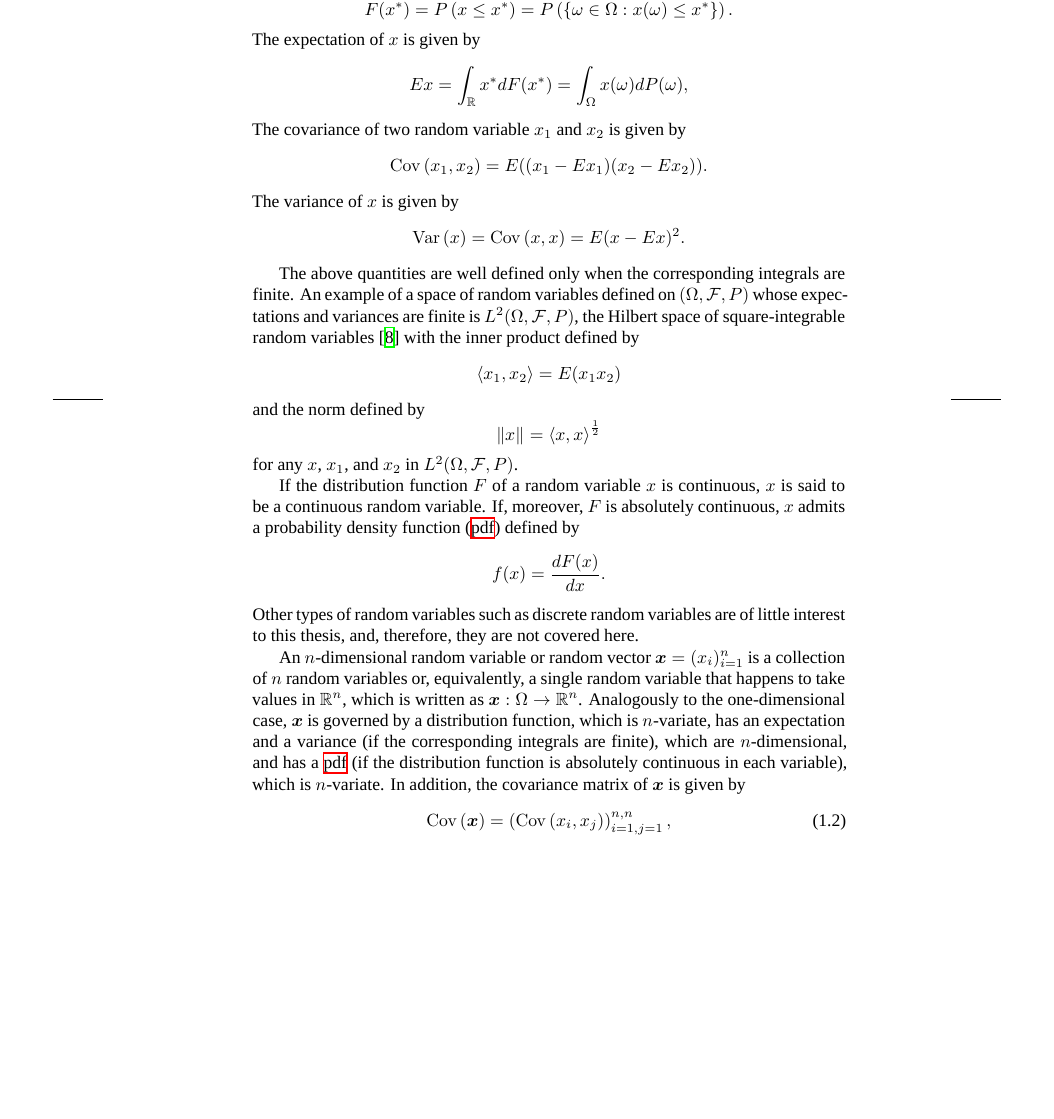
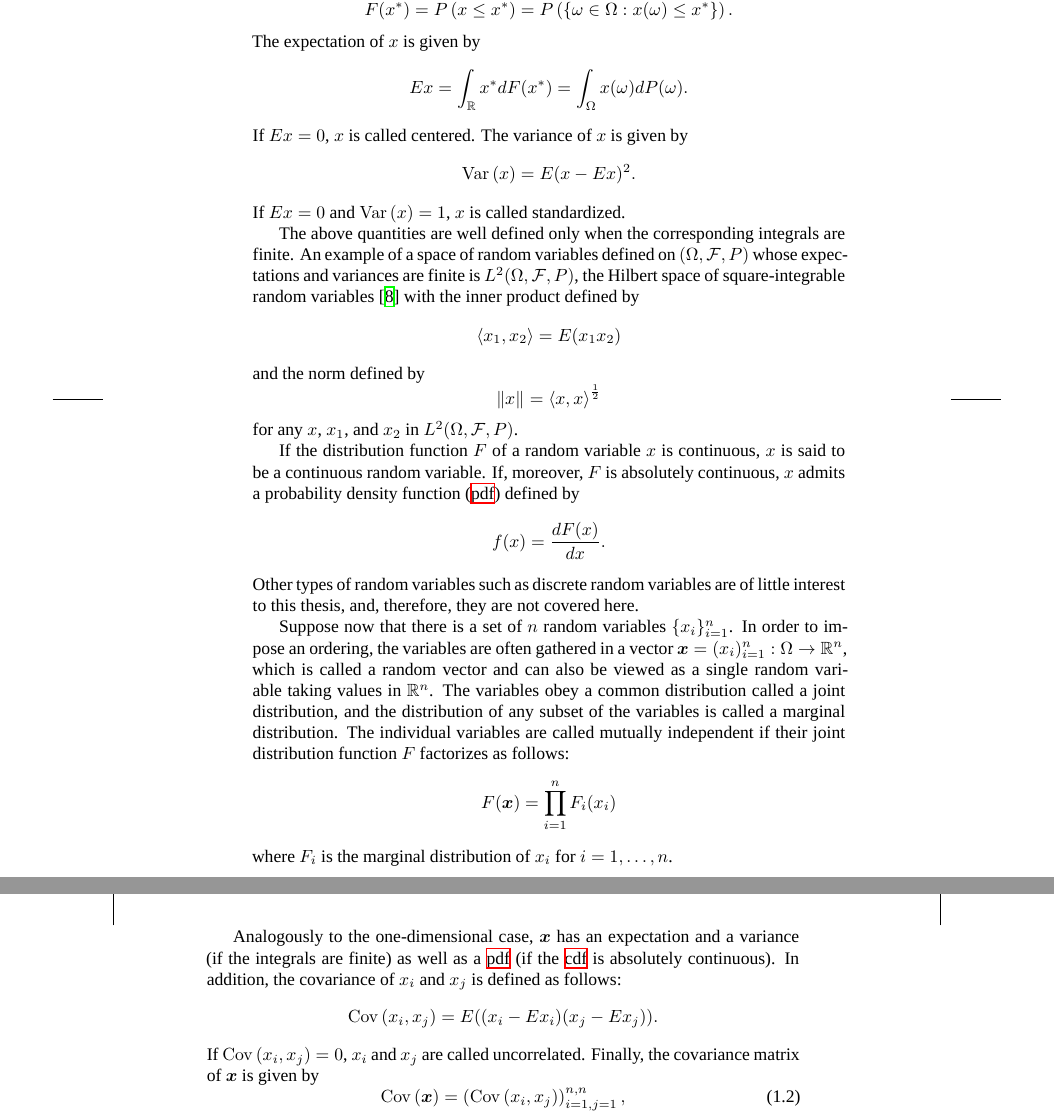
Before and after one commit to quantum-philosophy/thesis, a LaTeX thesis (thesis.tex, which reads include/introduction/preliminaries.tex): part of page 20 of 98 before the commit and two parts of pages 20 and 21 of 100 after it, the two joined at a grey line, cut so that both start at the same text, the shorter picture padded with empty space. Compiled offline with XeLaTeX; a missing font is replaced by an installed copy or a similar font.

Commit message:
Refine the section on probability theory

```diff
--- a/include/introduction/preliminaries.tex
+++ b/include/introduction/preliminaries.tex
@@ -63,16 +63,14 @@ the \ac{CDF}---defined by
 \end{equation*}
 The expectation of $x$ is given by
 \[
-  \expectation{x} = \int_\real x^* dF(x^*) = \int_\Omega x(\omega) dP(\omega),
+  \expectation{x} = \int_\real x^* dF(x^*) = \int_\Omega x(\omega) dP(\omega).
 \]
-The covariance of two random variable $x_1$ and $x_2$ is given by
+If $\expectation{x} = 0$, $x$ is called centered. The variance of $x$ is given
+by
 \[
-  \covariance{x_1}{x_2} = \expectation{((x_1 - \expectation{x_1})(x_2 - \expectation{x_2}))}.
+  \variance{x} = \expectation{(x - \expectation{x})^2}.
 \]
-The variance of $x$ is given by
-\[
-  \variance{x} = \covariance{x}{x} = \expectation{(x - \expectation{x})^2}.
-\]
+If $\expectation{x} = 0$ and $\variance{x} = 1$, $x$ is called standardized.
 
 The above quantities are well defined only when the corresponding integrals are
 finite. An example of a space of random variables defined on $(\Omega,
@@ -98,15 +96,28 @@ continuous, $x$ admits a \ac{PDF} defined by
 Other types of random variables such as discrete random variables are of little
 interest to this thesis, and, therefore, they are not covered here.
 
-An $n$-dimensional random variable or random vector $\v{x} = (x_i)_{i = 1}^n$ is
-a collection of $n$ random variables or, equivalently, a single random variable
-that happens to take values in $\real^n$, which is written as $\v{x}: \Omega \to
-\real^n$. Analogously to the one-dimensional case, $\v{x}$ is governed by a
-distribution function, which is $n$-variate, has an expectation and a variance
-(if the corresponding integrals are finite), which are $n$-dimensional, and has
-a \ac{PDF} (if the distribution function is absolutely continuous in each
-variable), which is $n$-variate. In addition, the covariance matrix of $\v{x}$
-is given by
+Suppose now that there is a set of $n$ random variables $\{ x_i \}_{i = 1}^n$.
+In order to impose an ordering, the variables are often gathered in a vector
+$\v{x} = (x_i)_{i = 1}^n: \Omega \to \real^n$, which is called a random vector
+and can also be viewed as a single random variable taking values in $\real^n$.
+The variables obey a common distribution called a joint distribution, and the
+distribution of any subset of the variables is called a marginal distribution.
+The individual variables are called mutually independent if their joint
+distribution function $F$ factorizes as follows:
+\[
+  F(\v{x}) = \prod_{i = 1}^n F_i(x_i)
+\]
+where $F_i$ is the marginal distribution of $x_i$ for $i = \range{1}{n}$.
+
+Analogously to the one-dimensional case, $\v{x}$ has an expectation and a
+variance (if the integrals are finite) as well as a \ac{PDF} (if the \ac{CDF} is
+absolutely continuous). In addition, the covariance of $x_i$ and $x_j$ is
+defined as follows:
+\[
+  \covariance{x_i}{x_j} = \expectation{((x_i - \expectation{x_i})(x_j - \expectation{x_j}))}.
+\]
+If $\covariance{x_i}{x_j} = 0$, $x_i$ and $x_j$ are called uncorrelated.
+Finally, the covariance matrix of $\v{x}$ is given by
 \begin{equation} \elab{covariance-matrix}
   \covariance{\v{x}} = \left(\covariance{x_i}{x_j}\right)_{i = 1, j = 1}^{n, n},
 \end{equation}
```
Also changed, not shown: include/introduction/preliminaries.tex (4 more changed lines).
